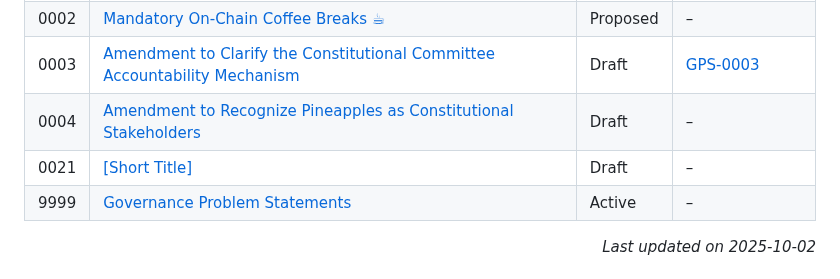
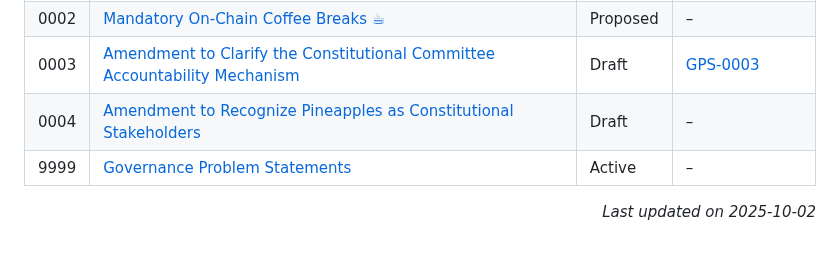
Before and after one commit to Thomas-nada/CAP, a Markdown page: README.md, the part around the change. Rendered like a GitHub page.

Commit message:
chore: auto-update CAP/GPS index

```diff
--- a/README.md
+++ b/README.md
@@ -20,7 +20,6 @@ Because CAPs are text files in a versioned repository, their revision history be
 | 0002  | [Mandatory On-Chain Coffee Breaks ☕](./CAP-0002) | Proposed | – |
 | 0003  | [Amendment to Clarify the Constitutional Committee Accountability Mechanism](./CAP-0003) | Draft | [GPS-0003](./GPS-0003) |
 | 0004  | [Amendment to Recognize Pineapples as Constitutional Stakeholders](./CAP-0004) | Draft | – |
-| 0021  | [[Short Title]](./CAP-0021) | Draft | – |
 | 9999  | [Governance Problem Statements](./CAP-9999) | Active | – |
 
 <p align="right"><i>Last updated on 2025-10-02</i></p>
```
